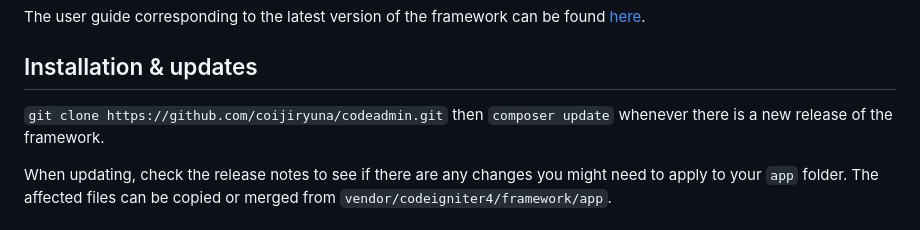
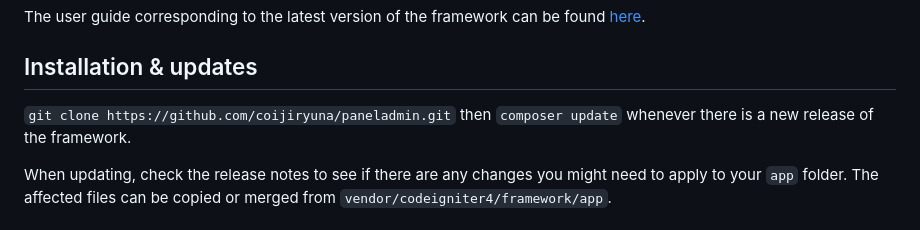
Before and after one commit to coijiryuna/paneladmin, a Markdown page: README.md, the part around the change. GitHub-like rendering.

```diff
--- a/README.md
+++ b/README.md
@@ -16,7 +16,7 @@ The user guide corresponding to the latest version of the framework can be found
 
 ## Installation & updates
 
-`git clone https://github.com/coijiryuna/codeadmin.git` then `composer update` whenever
+`git clone https://github.com/coijiryuna/paneladmin.git` then `composer update` whenever
 there is a new release of the framework.
 
 When updating, check the release notes to see if there are any changes you might need to apply
```
